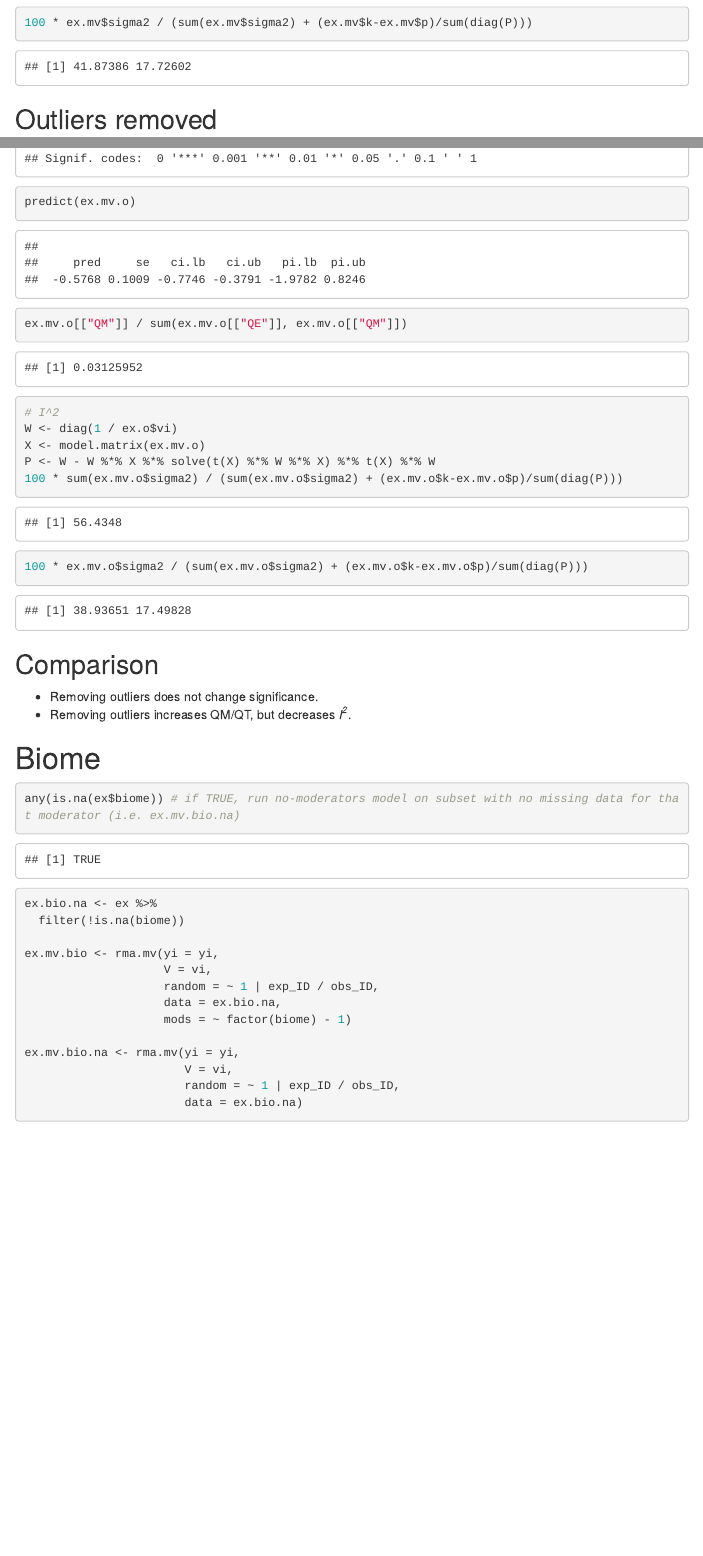
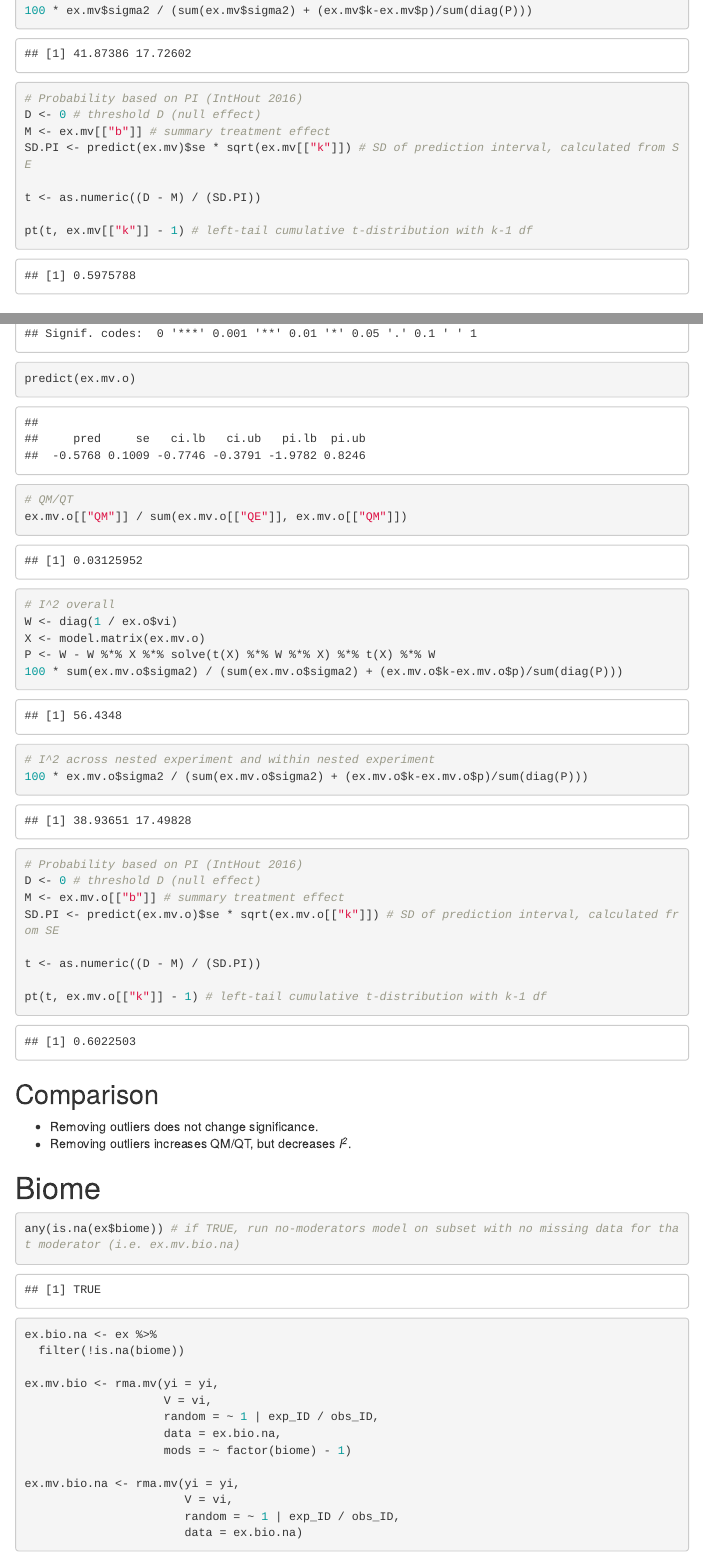
Before and after one commit to lossanna/C-meta-analysis, an R Markdown document (RMarkdown/pub_ex-1mod.Rmd): the page in a window 1100 px wide, from 2520 px down before the commit and from 2570 px down after it, so that both start at the same text, and a second part further down, joined at a grey line. The pictures show the output file RMarkdown/pub_ex-1mod.html that the author committed with the source, opened offline; menus at the side of the page are left out.

Commit message:
Add probability based on PI to supplemental for publication

````diff
--- a/RMarkdown/pub_ex-1mod.Rmd
+++ b/RMarkdown/pub_ex-1mod.Rmd
@@ -88,6 +88,8 @@ ex.mv <- rma.mv(yi = yi,
 ```{r}
 print(ex.mv)
 predict(ex.mv)
+
+# QM/QT
 ex.mv[["QM"]] / sum(ex.mv[["QE"]], ex.mv[["QM"]])
 
 # I^2
@@ -96,7 +98,18 @@ X <- model.matrix(ex.mv)
 P <- W - W %*% X %*% solve(t(X) %*% W %*% X) %*% t(X) %*% W
 100 * sum(ex.mv$sigma2) / (sum(ex.mv$sigma2) + (ex.mv$k-ex.mv$p)/sum(diag(P)))
 
+# I^2 across nested experiment and within nested experiment
 100 * ex.mv$sigma2 / (sum(ex.mv$sigma2) + (ex.mv$k-ex.mv$p)/sum(diag(P)))
+
+
+# Probability based on PI (IntHout 2016)
+D <- 0 # threshold D (null effect)
+M <- ex.mv[["b"]] # summary treatment effect
+SD.PI <- predict(ex.mv)$se * sqrt(ex.mv[["k"]]) # SD of prediction interval, calculated from SE
+
+t <- as.numeric((D - M) / (SD.PI))
+
+pt(t, ex.mv[["k"]] - 1) # left-tail cumulative t-distribution with k-1 df
 ```
 
 ## Outliers removed
@@ -111,15 +124,27 @@ ex.mv.o <- rma.mv(yi = yi,
 ```{r}
 print(ex.mv.o)
 predict(ex.mv.o)
+
+# QM/QT
 ex.mv.o[["QM"]] / sum(ex.mv.o[["QE"]], ex.mv.o[["QM"]])
 
-# I^2
+# I^2 overall
 W <- diag(1 / ex.o$vi)
 X <- model.matrix(ex.mv.o)
 P <- W - W %*% X %*% solve(t(X) %*% W %*% X) %*% t(X) %*% W
 100 * sum(ex.mv.o$sigma2) / (sum(ex.mv.o$sigma2) + (ex.mv.o$k-ex.mv.o$p)/sum(diag(P)))
 
+# I^2 across nested experiment and within nested experiment
 100 * ex.mv.o$sigma2 / (sum(ex.mv.o$sigma2) + (ex.mv.o$k-ex.mv.o$p)/sum(diag(P)))
+
+# Probability based on PI (IntHout 2016)
+D <- 0 # threshold D (null effect)
+M <- ex.mv.o[["b"]] # summary treatment effect
+SD.PI <- predict(ex.mv.o)$se * sqrt(ex.mv.o[["k"]]) # SD of prediction interval, calculated from SE
+
+t <- as.numeric((D - M) / (SD.PI))
+
+pt(t, ex.mv.o[["k"]] - 1) # left-tail cumulative t-distribution with k-1 df
 ```
 
 ## Comparison
````
Also changed, not shown: RMarkdown/pub_nt-1mod.Rmd (+12 -0 lines), RMarkdown/pub_ex-1mod.html, RMarkdown/pub_nt-1mod.html.
